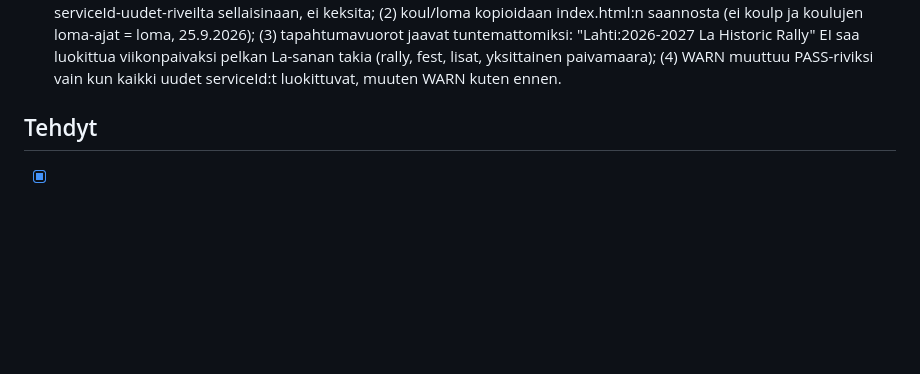
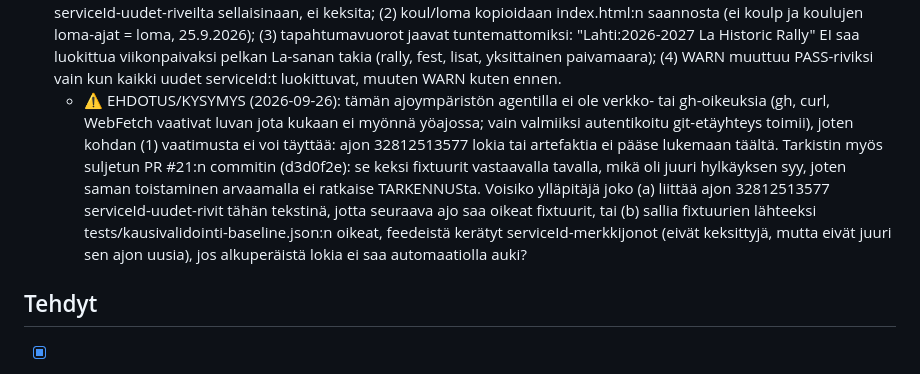
Before and after one commit to Veikkoville/lsl-aikataulut, a Markdown page: docs/AUTO-BACKLOG.md, the part around the change. Rendered like a GitHub page; blank space fills up the shorter version.

Commit message:
docs(backlog): kysymys kausivalidoinnin luokitin-tehtävän datansaannista
TARKENNUS 2026-09-25 vaatii fixtuurit ajon 32812513577 lokista sellaisinaan,
mutta tämän ajoympäristön agentilla ei ole verkko-/gh-oikeuksia lokin tai
artefaktin hakemiseen. Suljetun PR #21:n commit keksi fixtuurit samasta
syystä, mikä oli hylkäyksen peruste - saman toistaminen ei ratkaisisi
tehtävää. Ei koodimuutosta, kunnes ylläpitäjä ratkaisee datan saannin.

Co-Authored-By: Claude Sonnet 5 <noreply@anthropic.com>

```diff
--- a/docs/AUTO-BACKLOG.md
+++ b/docs/AUTO-BACKLOG.md
@@ -66,6 +66,16 @@ nämä samoin kuin tapaamisista kirjatut signaalit.
       tuntemattomiksi: "Lahti:2026-2027 La Historic Rally" EI saa luokittua viikonpaivaksi pelkan
       La-sanan takia (rally, fest, lisat, yksittainen paivamaara); (4) WARN muuttuu PASS-riviksi vain
       kun kaikki uudet serviceId:t luokittuvat, muuten WARN kuten ennen.
+  - ⚠️ EHDOTUS/KYSYMYS (2026-09-26): tämän ajoympäristön agentilla ei ole verkko- tai gh-oikeuksia
+    (gh, curl, WebFetch vaativat luvan jota kukaan ei myönnä yöajossa; vain valmiiksi autentikoitu
+    git-etäyhteys toimii), joten kohdan (1) vaatimusta ei voi täyttää: ajon 32812513577 lokia tai
+    artefaktia ei pääse lukemaan täältä. Tarkistin myös suljetun PR #21:n commitin (d3d0f2e): se
+    keksi fixtuurit vastaavalla tavalla, mikä oli juuri hylkäyksen syy, joten saman toistaminen
+    arvaamalla ei ratkaise TARKENNUSta. Voisiko ylläpitäjä joko (a) liittää ajon 32812513577
+    serviceId-uudet-rivit tähän tekstinä, jotta seuraava ajo saa oikeat fixtuurit, tai (b) sallia
+    fixtuurien lähteeksi tests/kausivalidointi-baseline.json:n oikeat, feedeistä kerätyt
+    serviceId-merkkijonot (eivät keksittyjä, mutta eivät juuri sen ajon uusia), jos alkuperäistä
+    lokia ei saa automaatiolla auki?
 
 ## Tehdyt
 
```
